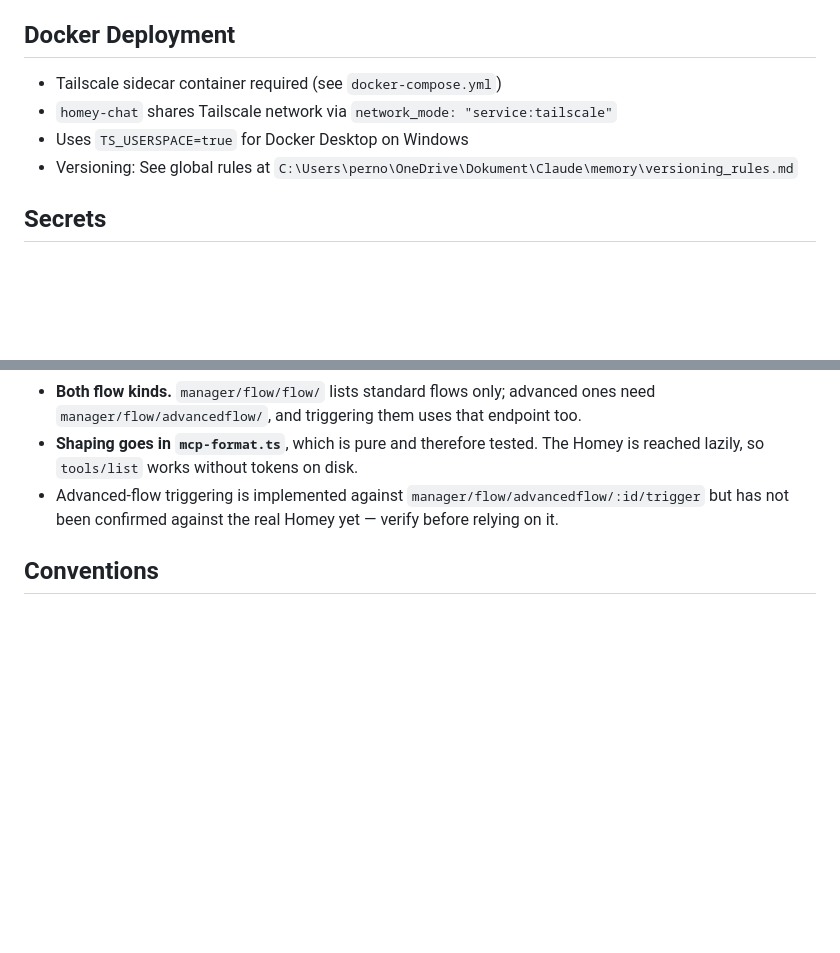
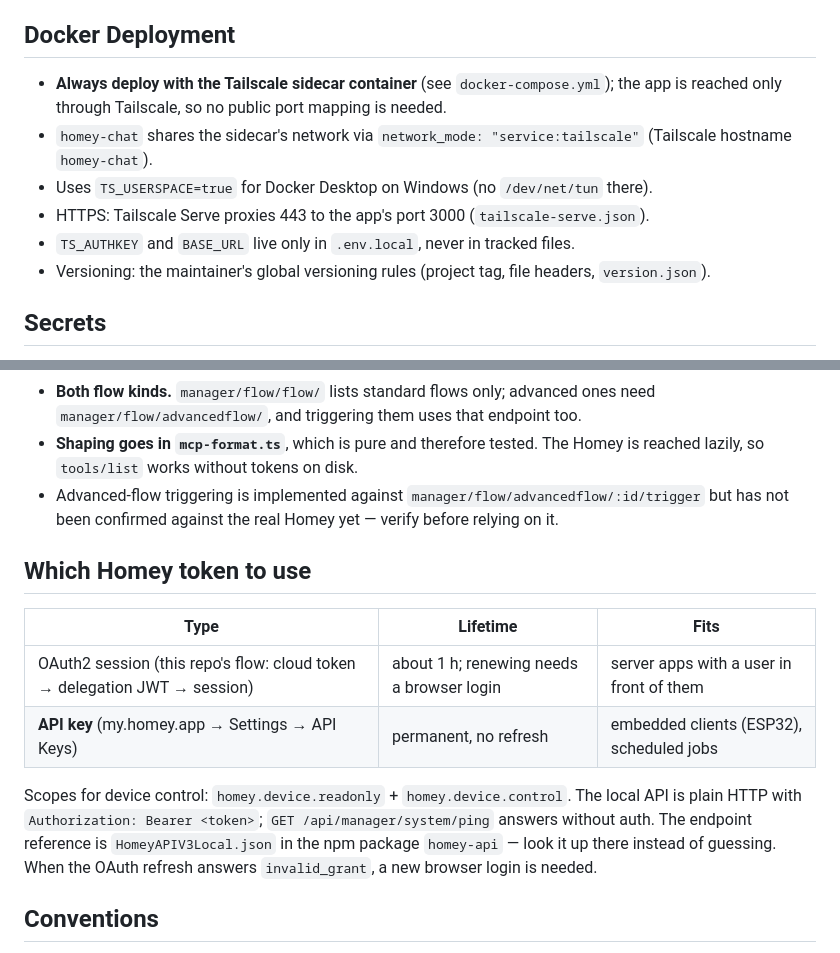
Before and after one commit to Svinninge/homey-pro-api, a Markdown page: CLAUDE.md, 2 parts joined by grey strips. Drawn GitHub-style; blank space fills up the shorter version.

Commit message:
CLAUDE.md: deploy-regler och tokentyper från globala minnet, privat sökväg borttagen
Co-Authored-By: Claude Opus 5.5 <noreply@anthropic.com>

```diff
--- a/CLAUDE.md
+++ b/CLAUDE.md
@@ -34,10 +34,14 @@ TypeScript client, web chat UI, and Claude AI agent for controlling a Homey Pro
 
 ## Docker Deployment
 
-- Tailscale sidecar container required (see `docker-compose.yml`)
-- `homey-chat` shares Tailscale network via `network_mode: "service:tailscale"`
-- Uses `TS_USERSPACE=true` for Docker Desktop on Windows
-- Versioning: See global rules at `C:\Users\perno\OneDrive\Dokument\Claude\memory\versioning_rules.md`
+- **Always deploy with the Tailscale sidecar container** (see `docker-compose.yml`); the app is
+  reached only through Tailscale, so no public port mapping is needed.
+- `homey-chat` shares the sidecar's network via `network_mode: "service:tailscale"` (Tailscale
+  hostname `homey-chat`).
+- Uses `TS_USERSPACE=true` for Docker Desktop on Windows (no `/dev/net/tun` there).
+- HTTPS: Tailscale Serve proxies 443 to the app's port 3000 (`tailscale-serve.json`).
+- `TS_AUTHKEY` and `BASE_URL` live only in `.env.local`, never in tracked files.
+- Versioning: the maintainer's global versioning rules (project tag, file headers, `version.json`).
 
 ## Secrets
 
@@ -73,6 +77,18 @@ TypeScript client, web chat UI, and Claude AI agent for controlling a Homey Pro
 - Advanced-flow triggering is implemented against `manager/flow/advancedflow/:id/trigger` but has not
   been confirmed against the real Homey yet — verify before relying on it.
 
+## Which Homey token to use
+
+| Type | Lifetime | Fits |
+|---|---|---|
+| OAuth2 session (this repo's flow: cloud token → delegation JWT → session) | about 1 h; renewing needs a browser login | server apps with a user in front of them |
+| **API key** (my.homey.app → Settings → API Keys) | permanent, no refresh | embedded clients (ESP32), scheduled jobs |
+
+Scopes for device control: `homey.device.readonly` + `homey.device.control`. The local API is plain
+HTTP with `Authorization: Bearer <token>`; `GET /api/manager/system/ping` answers without auth. The
+endpoint reference is `HomeyAPIV3Local.json` in the npm package `homey-api` — look it up there instead
+of guessing. When the OAuth refresh answers `invalid_grant`, a new browser login is needed.
+
 ## Conventions
 
 - All code and comments in English
```
